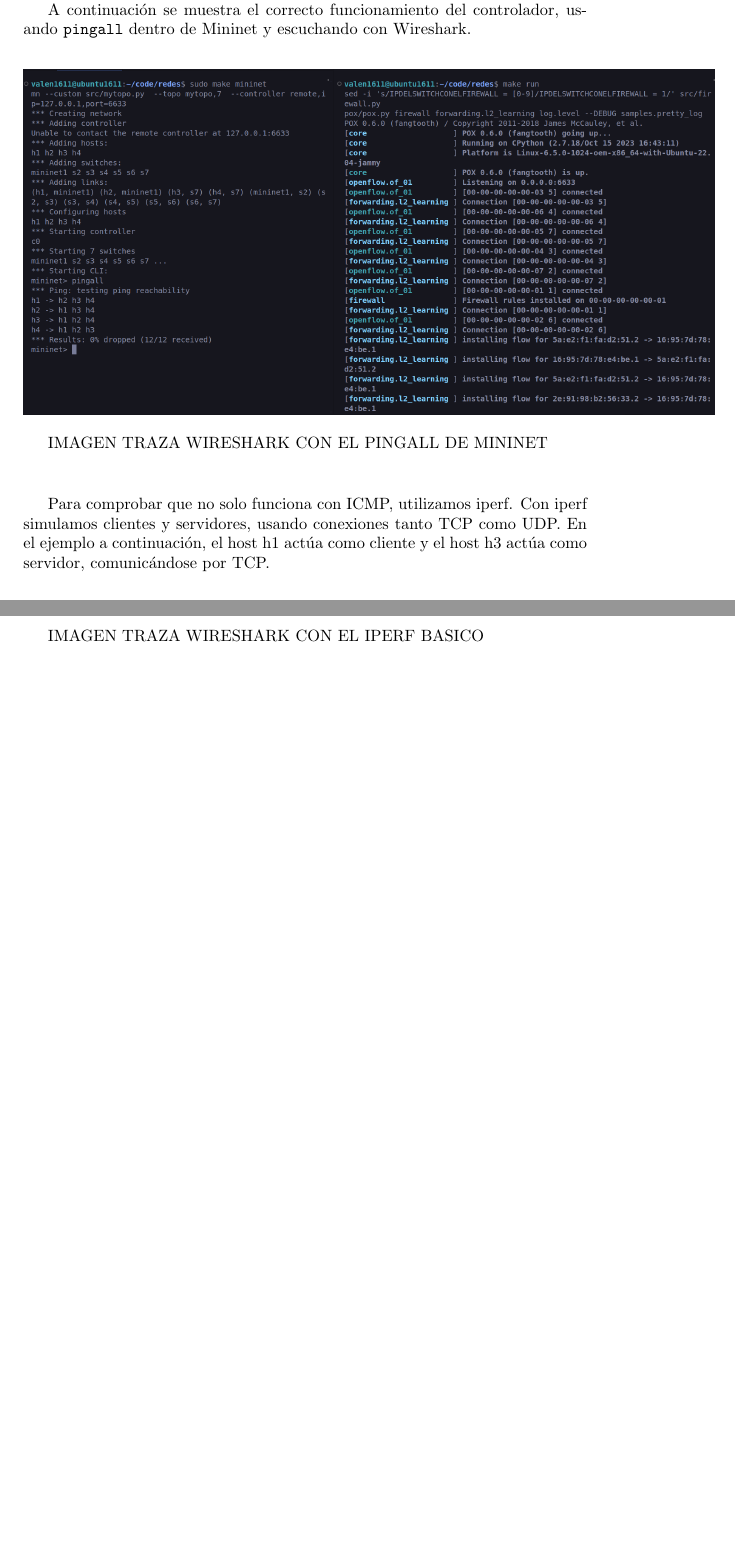
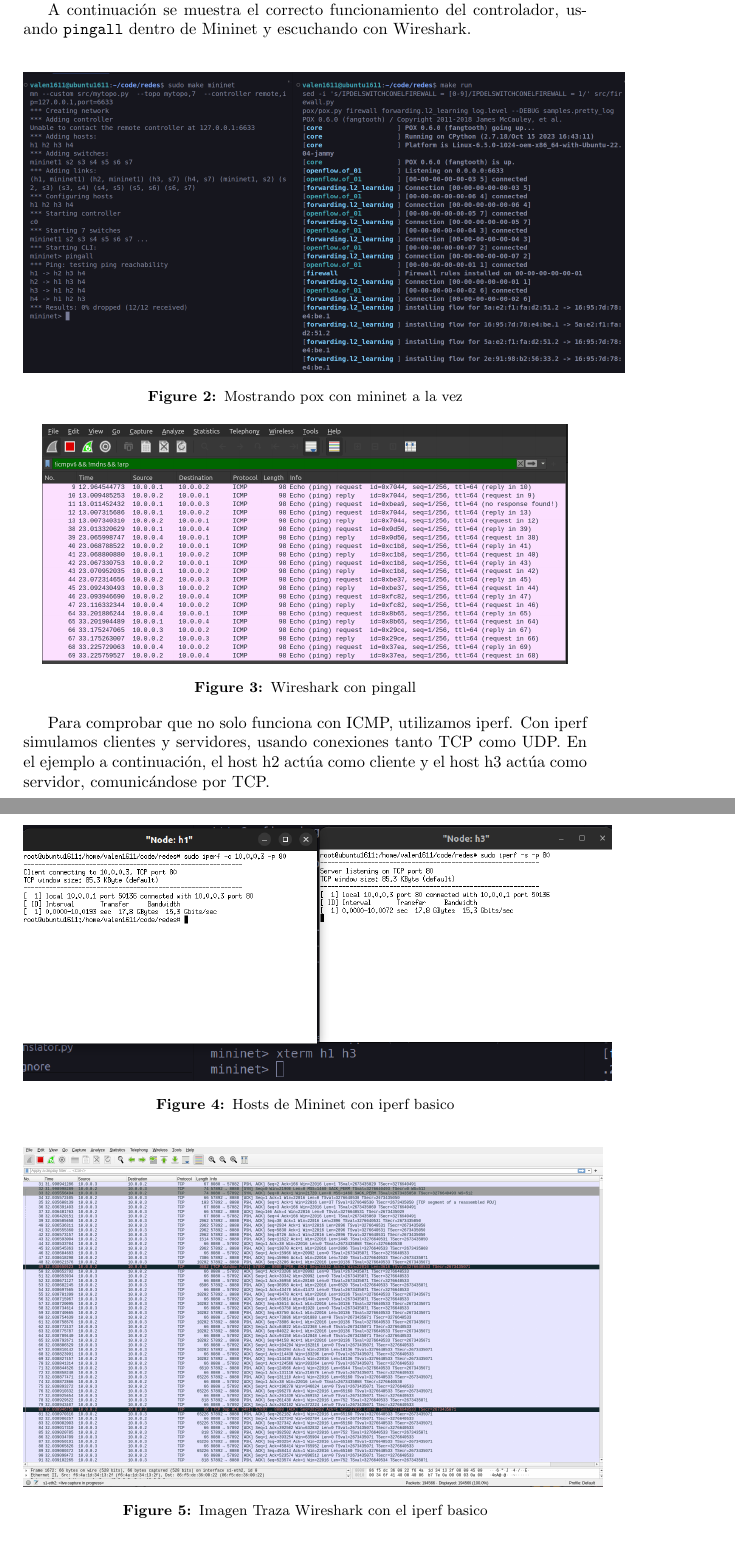
Before and after one commit to los-enREDados/SDN, a LaTeX document (informe/informe.tex): two parts of pages 5 and 6 of 9, joined at a grey line, cut so that both start at the same text, the shorter picture padded with empty space. Compiled offline with pdfLaTeX.

Commit message:
WIP informe

```diff
--- a/informe/informe.tex
+++ b/informe/informe.tex
@@ -115,26 +117,31 @@
 A continuación se muestra el correcto funcionamiento del controlador, usando \texttt{pingall} dentro de Mininet y escuchando con Wireshark.
 
 \begin{center}
-    \includegraphics[scale=0.23]{mininet_pingall.png}
+  \includegraphics[scale=0.20]{mininet_pingall.png}
+  \captionof{figure}{Mostrando pox con mininet a la vez}
+
 \end{center}
 
-IMAGEN TRAZA WIRESHARK CON EL PINGALL DE MININET
 \begin{center}
-% \includegraphics[scale=0.5]{wireshark_pingall.png}
+  \includegraphics[scale=0.3]{pingAll_WS.png}
+  \captionof{figure}{Wireshark con pingall}
+
 \end{center}
 
-Para comprobar que no solo funciona con ICMP, utilizamos iperf. Con iperf simulamos clientes y servidores, usando conexiones tanto TCP como UDP. En el ejemplo a continuación, el host h1 actúa como cliente y el host h3 actúa como servidor, comunicándose por TCP.
+Para comprobar que no solo funciona con ICMP, utilizamos iperf. Con iperf simulamos clientes y servidores, usando conexiones tanto TCP como UDP. En el ejemplo a continuación, el host h2 actúa como cliente y el host h3 actúa como servidor, comunicándose por TCP.
 
 \begin{center}
 \includegraphics[scale=0.37]{mininet_iperf_basico.png}
+\captionof{figure}{Hosts de Mininet con iperf basico}
+
 \end{center}
 
-IMAGEN TRAZA WIRESHARK CON EL IPERF BASICO
 \begin{center}
-% \includegraphics[scale=0.35]{wireshark_iperf_basico.png}
+\includegraphics[scale=0.2]{iperfTCP.png}
+\captionof{figure}{Imagen Traza Wireshark con el iperf basico}
+
 \end{center}
 
-\newpage
 \section{Resultados de simulaciones - WIP IMAGENES}\label{pruebas-wip}
 
 \subsection{Puerto Destino 80}
```
Also changed, not shown: informe/images/iperfTCP.png (added), informe/images/pingAll_WS.png (added), informe/informe.tex (4 more changed lines).
